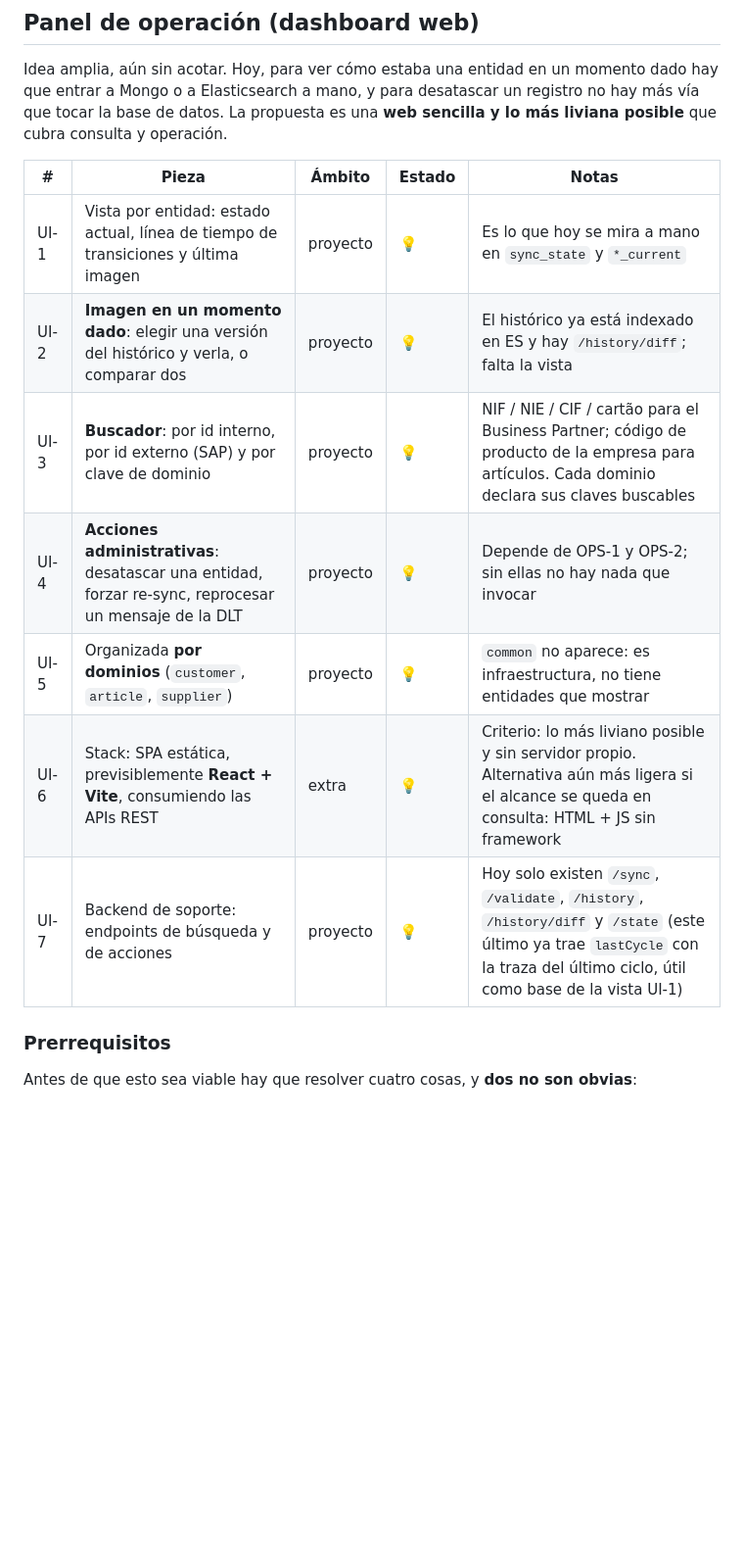
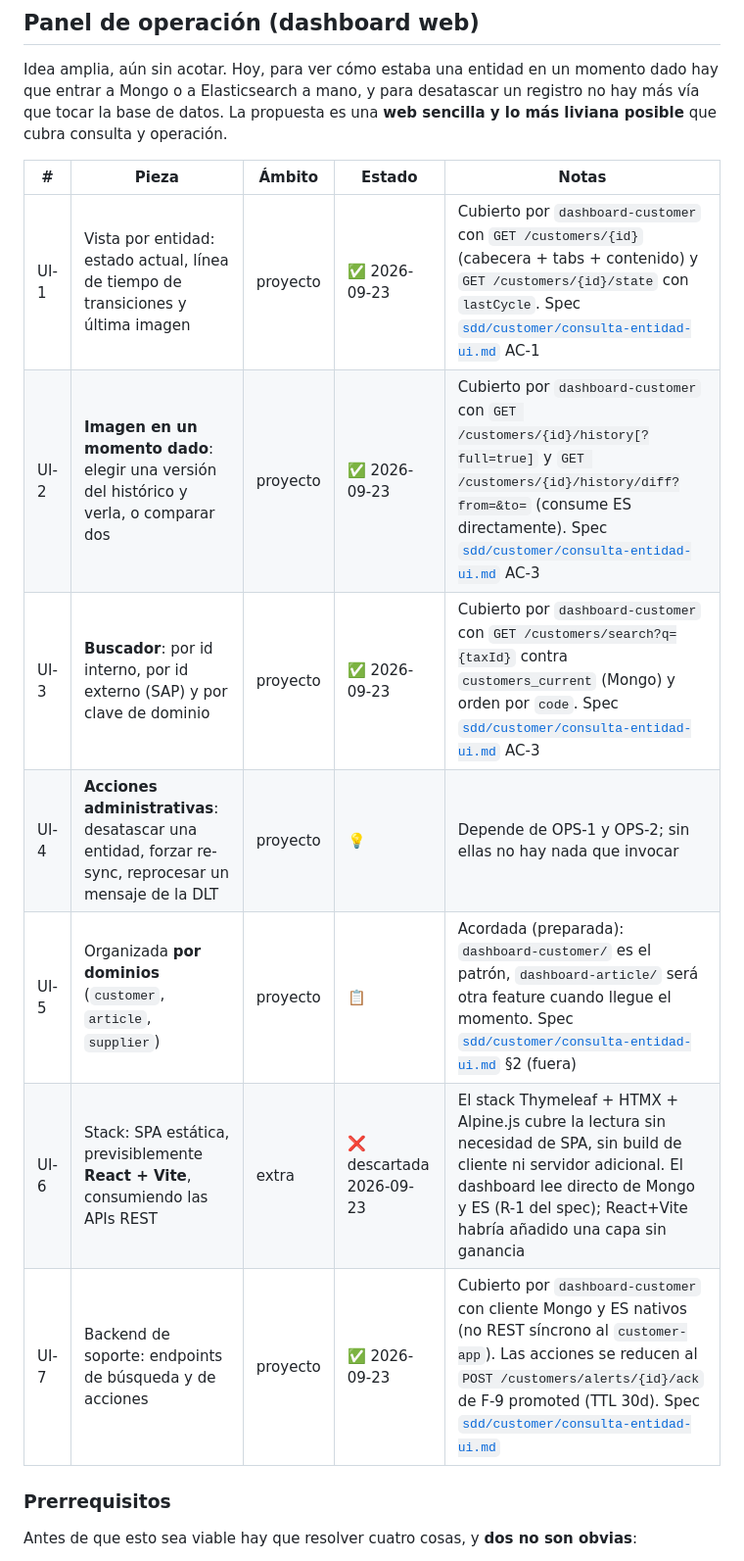
Before and after one commit to xurxovega/poc-sap-integration-java, a Markdown page: docs/MEJORAS-Y-PROPUESTAS.md, the part around the change. Shown at 98% size. GitHub-like rendering; blank space fills up the shorter version.

Commit message:
docs(ui-001): README/quickstart del feature cerrados, MEJORAS panel operacion UI-1..7

```diff
--- a/docs/MEJORAS-Y-PROPUESTAS.md
+++ b/docs/MEJORAS-Y-PROPUESTAS.md
@@ -136,13 +136,13 @@ sencilla y lo más liviana posible** que cubra consulta y operación.
 
 | # | Pieza | Ámbito | Estado | Notas |
 |---|---|---|---|---|
-| UI-1 | Vista por entidad: estado actual, línea de tiempo de transiciones y última imagen | proyecto | 💡 | Es lo que hoy se mira a mano en `sync_state` y `*_current` |
-| UI-2 | **Imagen en un momento dado**: elegir una versión del histórico y verla, o comparar dos | proyecto | 💡 | El histórico ya está indexado en ES y hay `/history/diff`; falta la vista |
-| UI-3 | **Buscador**: por id interno, por id externo (SAP) y por clave de dominio | proyecto | 💡 | NIF / NIE / CIF / cartão para el Business Partner; código de producto de la empresa para artículos. Cada dominio declara sus claves buscables |
+| UI-1 | Vista por entidad: estado actual, línea de tiempo de transiciones y última imagen | proyecto | ✅ 2026-09-23 | Cubierto por `dashboard-customer` con `GET /customers/{id}` (cabecera + tabs + contenido) y `GET /customers/{id}/state` con `lastCycle`. Spec [`sdd/customer/consulta-entidad-ui.md`](sdd/customer/consulta-entidad-ui.md) AC-1 |
+| UI-2 | **Imagen en un momento dado**: elegir una versión del histórico y verla, o comparar dos | proyecto | ✅ 2026-09-23 | Cubierto por `dashboard-customer` con `GET /customers/{id}/history[?full=true]` y `GET /customers/{id}/history/diff?from=&to=` (consume ES directamente). Spec [`sdd/customer/consulta-entidad-ui.md`](sdd/customer/consulta-entidad-ui.md) AC-3 |
+| UI-3 | **Buscador**: por id interno, por id externo (SAP) y por clave de dominio | proyecto | ✅ 2026-09-23 | Cubierto por `dashboard-customer` con `GET /customers/search?q={taxId}` contra `customers_current` (Mongo) y orden por `code`. Spec [`sdd/customer/consulta-entidad-ui.md`](sdd/customer/consulta-entidad-ui.md) AC-3 |
 | UI-4 | **Acciones administrativas**: desatascar una entidad, forzar re-sync, reprocesar un mensaje de la DLT | proyecto | 💡 | Depende de OPS-1 y OPS-2; sin ellas no hay nada que invocar |
-| UI-5 | Organizada **por dominios** (`customer`, `article`, `supplier`) | proyecto | 💡 | `common` no aparece: es infraestructura, no tiene entidades que mostrar |
-| UI-6 | Stack: SPA estática, previsiblemente **React + Vite**, consumiendo las APIs REST | extra | 💡 | Criterio: lo más liviano posible y sin servidor propio. Alternativa aún más ligera si el alcance se queda en consulta: HTML + JS sin framework |
-| UI-7 | Backend de soporte: endpoints de búsqueda y de acciones | proyecto | 💡 | Hoy solo existen `/sync`, `/validate`, `/history`, `/history/diff` y `/state` (este último ya trae `lastCycle` con la traza del último ciclo, útil como base de la vista UI-1) |
+| UI-5 | Organizada **por dominios** (`customer`, `article`, `supplier`) | proyecto | 📋 | Acordada (preparada): `dashboard-customer/` es el patrón, `dashboard-article/` será otra feature cuando llegue el momento. Spec [`sdd/customer/consulta-entidad-ui.md`](sdd/customer/consulta-entidad-ui.md) §2 (fuera) |
+| UI-6 | Stack: SPA estática, previsiblemente **React + Vite**, consumiendo las APIs REST | extra | ❌ descartada 2026-09-23 | El stack Thymeleaf + HTMX + Alpine.js cubre la lectura sin necesidad de SPA, sin build de cliente ni servidor adicional. El dashboard lee directo de Mongo y ES (R-1 del spec); React+Vite habría añadido una capa sin ganancia |
+| UI-7 | Backend de soporte: endpoints de búsqueda y de acciones | proyecto | ✅ 2026-09-23 | Cubierto por `dashboard-customer` con cliente Mongo y ES nativos (no REST síncrono al `customer-app`). Las acciones se reducen al `POST /customers/alerts/{id}/ack` de F-9 promoted (TTL 30d). Spec [`sdd/customer/consulta-entidad-ui.md`](sdd/customer/consulta-entidad-ui.md) |
 
 ### Prerrequisitos
 
```
Also changed, not shown: 2 other files.
